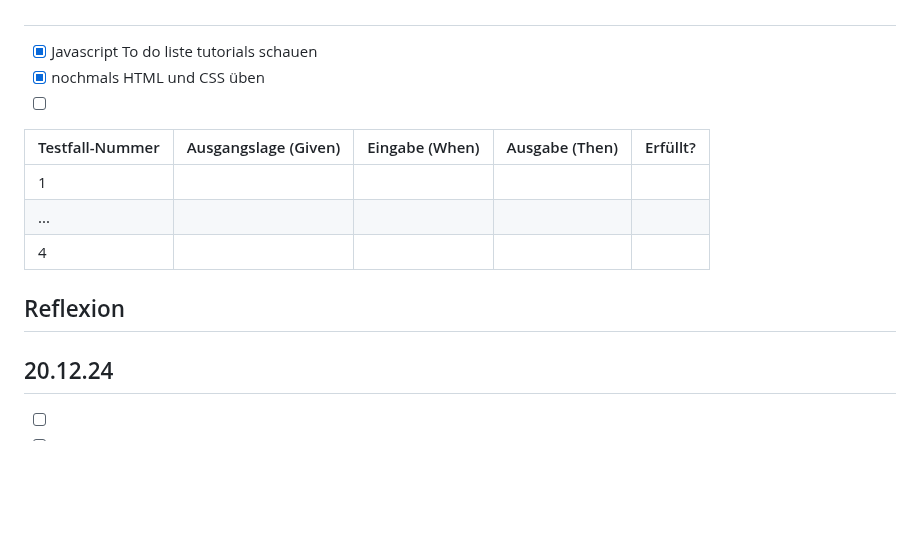
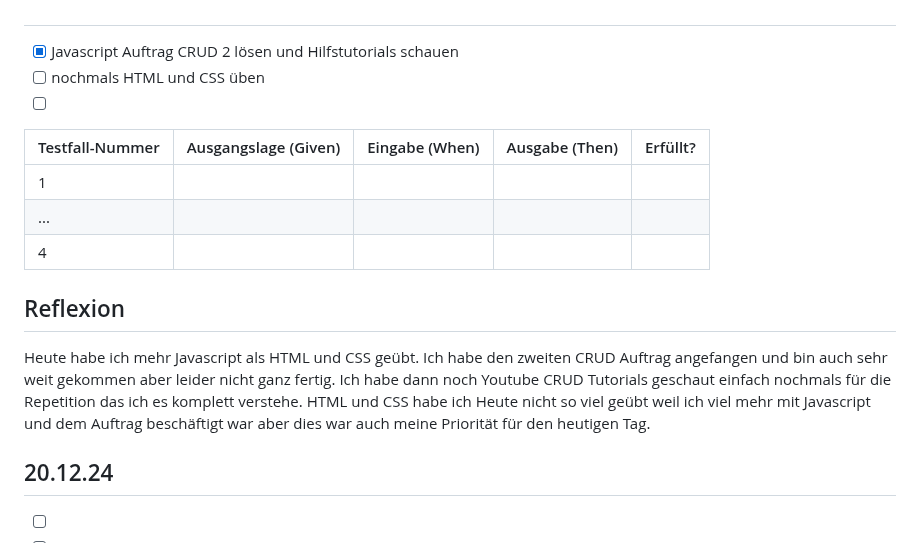
Before and after one commit to syco101/Lernperiode-7, a Markdown page: README.md, the part around the change. Drawn GitHub-style; blank space fills up the shorter version.

```diff
--- a/README.md
+++ b/README.md
@@ -91,8 +91,8 @@ David
 ##
 
 
-- [x] Javascript To do liste tutorials schauen
-- [x] nochmals HTML und CSS üben
+- [x] Javascript Auftrag CRUD 2 lösen und Hilfstutorials schauen
+- [ ] nochmals HTML und CSS üben
 - [ ]
 
 | Testfall-Nummer | Ausgangslage (Given) | Eingabe (When) | Ausgabe (Then) | Erfüllt? |
@@ -103,7 +103,7 @@ David
 
 
 ## Reflexion
-
+Heute habe ich mehr Javascript als HTML und CSS geübt. Ich habe den zweiten CRUD Auftrag angefangen und bin auch sehr weit gekommen aber leider nicht ganz fertig. Ich habe dann noch Youtube CRUD Tutorials geschaut einfach nochmals für die Repetition das ich es komplett verstehe. HTML und CSS habe ich Heute nicht so viel geübt weil ich viel mehr mit Javascript und dem Auftrag beschäftigt war aber dies war auch meine Priorität für den heutigen Tag.
 
 ## 20.12.24
 
```
